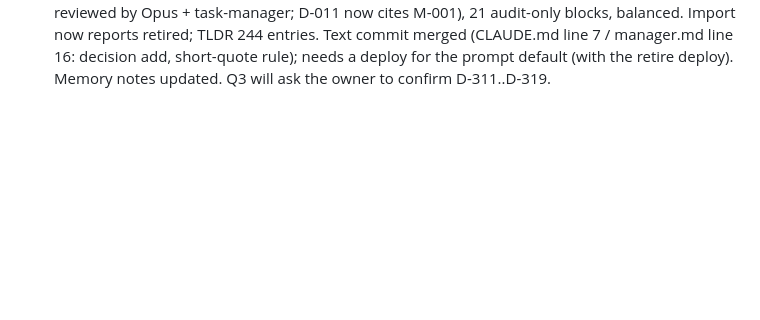
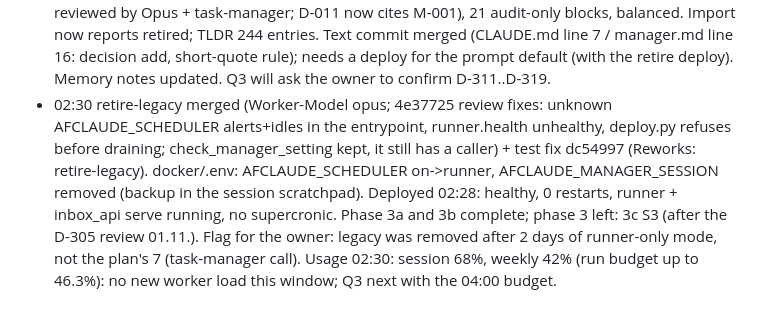
Before and after one commit to Windows200000/AFClaude, a Markdown page: PROGRESS.md, the part around the change. Drawn GitHub-style; blank space fills up the shorter version.

```diff
--- a/PROGRESS.md
+++ b/PROGRESS.md
@@ -582,3 +582,4 @@ NEXT RUN: (1) check the SessionStart hook delivered the rules after the compacti
 - 01:52 Run 31.10.: 4b Q2 W1 merged (f2f35e4, Worker-Model sonnet) after Opus delta re-review 'yes'; deployed 01:4x (healthy, 0 restarts, decision show OK), pushed, worktree removed. Accepted live change: compact_timing classifies pasted_content-wrapped keep-alive texts as keepalive, not owner (run_ended / mid_run_hold may now fire after such texts). Cut-over gap open: no native decision add/record/propose until the W2 seeding. /mcp reconnect needed for MCP record. retire-legacy: Opus build ran out of turns, WIP e18fe65 (~33 test failures left); Opus continuation started. Q2 W2 (seed + import retirement) Sonnet build started (branch 4b-q2-w2). D-036 status set to superseded by D-153 (file + import). Retire deploy needs docker/.env AFCLAUDE_SCHEDULER=on -> runner first. Usage 01:47: session 24%, weekly 35%.
 - 02:10 4b Q2 W2 code (f63fbfb, eb351c7) merged (fe5fa06, Worker-Model sonnet) after Opus review (no blockers) and deployed (healthy, 0 restarts). Real seeding waits for merges.json fixes (reviewer: D-135 one-off turned standing, D-015/018, D-081/082, D-130, D-002 wording) + a fresh dry run; text commit 54c071b gets a short-quote line and merges after the seeding. retire-legacy finished (5d276a2, full suite green except an env-only dashboard npm error); Opus review running. No live ka- sessions (driven check OK). Retire deploy: docker/.env AFCLAUDE_SCHEDULER on->runner first, drop AFCLAUDE_MANAGER_SESSION.
 - 02:15 Decision cut-over done (4b Q2): final import, dry run, then the real seed 02:10 (backup data/afclaude.db.preseed-20261031T011007Z.bak): 246 db rows, 26 deleted (audited), 9 proposals D-311..D-319 (merges of partly superseded/done-with-active-part entries; summaries reviewed by Opus + task-manager; D-011 now cites M-001), 21 audit-only blocks, balanced. Import now reports retired; TLDR 244 entries. Text commit merged (CLAUDE.md line 7 / manager.md line 16: decision add, short-quote rule); needs a deploy for the prompt default (with the retire deploy). Memory notes updated. Q3 will ask the owner to confirm D-311..D-319.
+- 02:30 retire-legacy merged (Worker-Model opus; 4e37725 review fixes: unknown AFCLAUDE_SCHEDULER alerts+idles in the entrypoint, runner.health unhealthy, deploy.py refuses before draining; check_manager_setting kept, it still has a caller) + test fix dc54997 (Reworks: retire-legacy). docker/.env: AFCLAUDE_SCHEDULER on->runner, AFCLAUDE_MANAGER_SESSION removed (backup in the session scratchpad). Deployed 02:28: healthy, 0 restarts, runner + inbox_api serve running, no supercronic. Phase 3a and 3b complete; phase 3 left: 3c S3 (after the D-305 review 01.11.). Flag for the owner: legacy was removed after 2 days of runner-only mode, not the plan's 7 (task-manager call). Usage 02:30: session 68%, weekly 42% (run budget up to 46.3%): no new worker load this window; Q3 next with the 04:00 budget.
```
Also changed, not shown: GOALS.md (+1 -1 lines).
